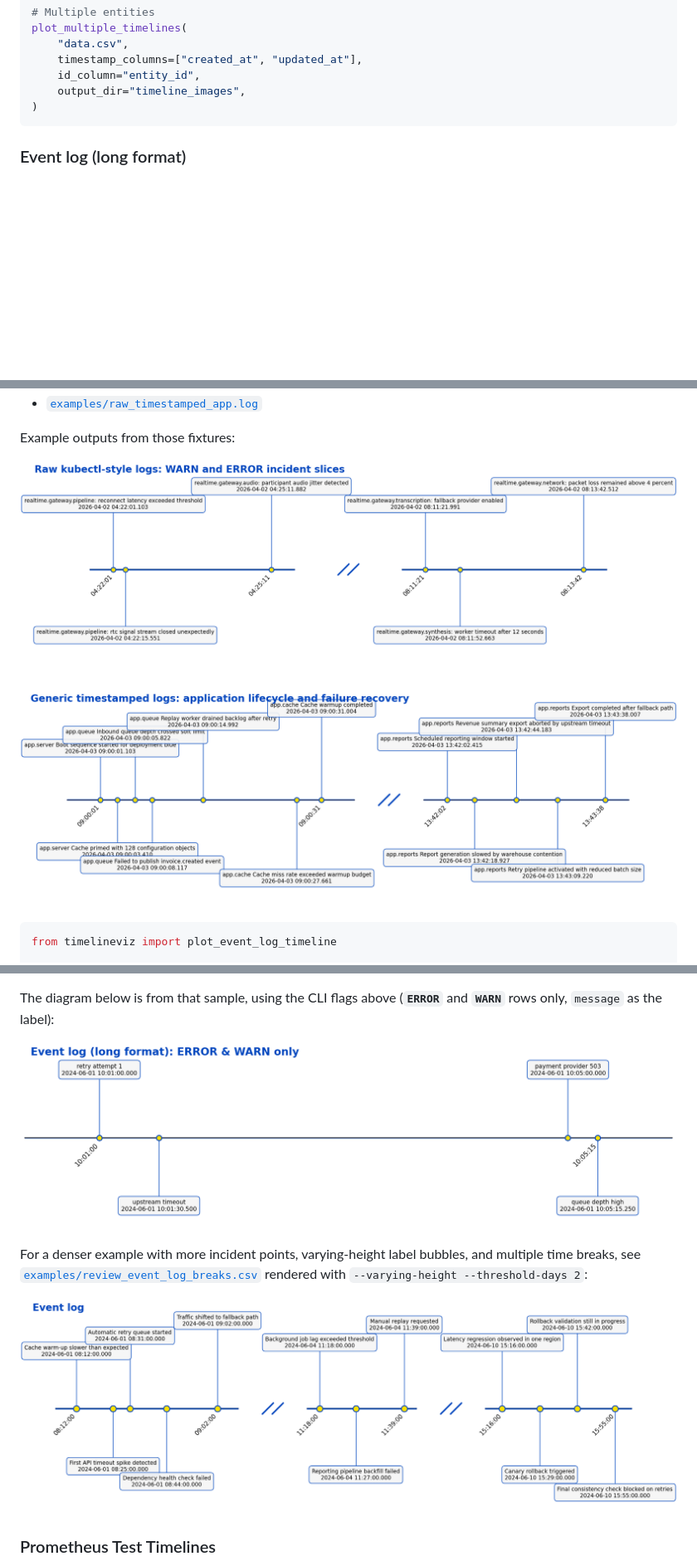
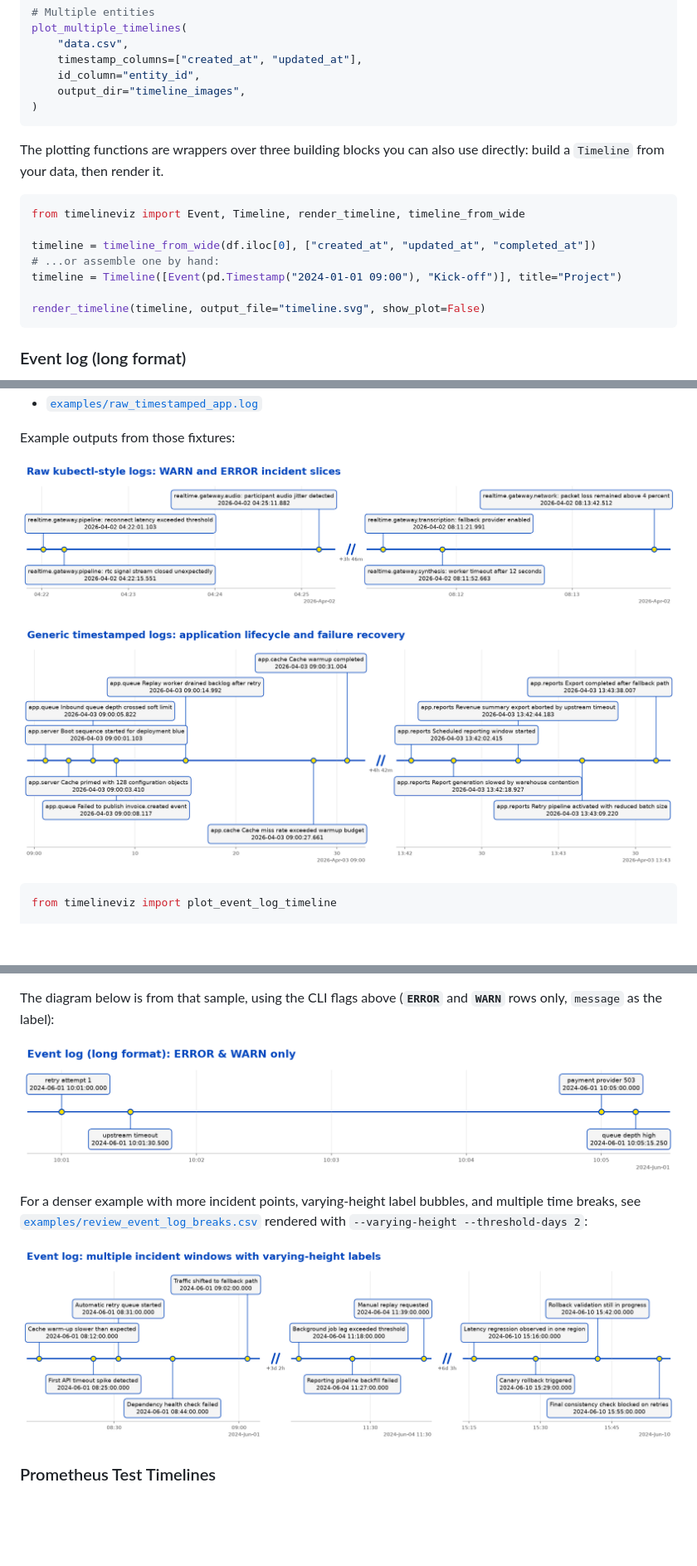
Before and after one commit to garrywilliams/timeline_viz, a Markdown page: README.md, 3 parts joined by grey strips. Shown at 83% size. Rendered like a GitHub page; pictures changed too: images/event_log_timeline.png, images/event_log_timeline_breaks.png, images/raw_kubectl_log_timeline.png; blank space fills up the shorter version.

````diff
--- a/README.md
+++ b/README.md
@@ -81,6 +86,18 @@ plot_multiple_timelines(
     id_column="entity_id",
     output_dir="timeline_images",
 )
+```
+
+The plotting functions are wrappers over three building blocks you can also use directly: build a `Timeline` from your data, then render it.
+
+```python
+from timelineviz import Event, Timeline, render_timeline, timeline_from_wide
+
+timeline = timeline_from_wide(df.iloc[0], ["created_at", "updated_at", "completed_at"])
+# ...or assemble one by hand:
+timeline = Timeline([Event(pd.Timestamp("2024-01-01 09:00"), "Kick-off")], title="Project")
+
+render_timeline(timeline, output_file="timeline.svg", show_plot=False)
 ```
 
 ### Event log (long format)
````
Also changed, not shown: other parts of README.md (+15 -4 lines), CHANGELOG.md (+17 -0 lines), DEVELOPING.md (+7 -1 lines), images/timeline1.png, 2 other files.
